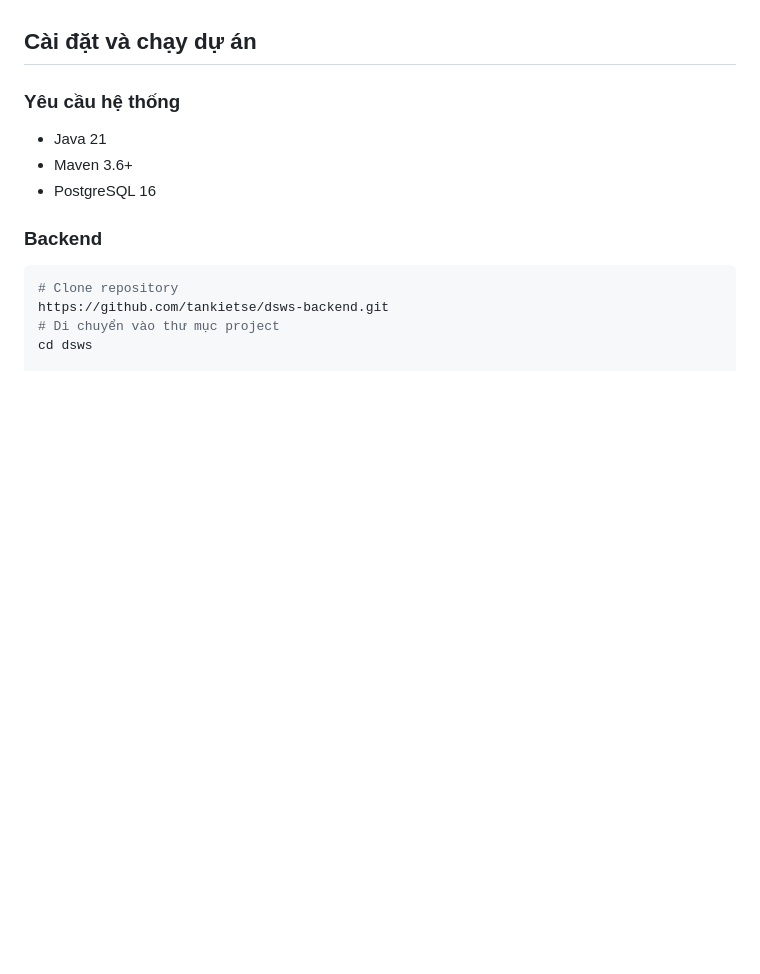
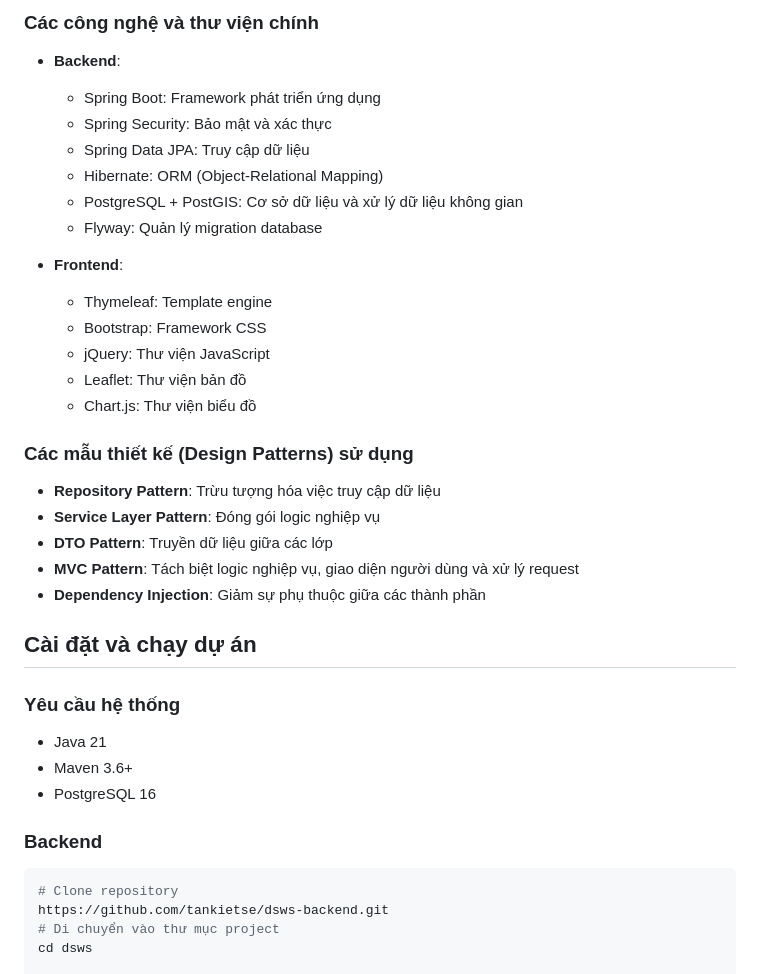
Before and after one commit to tankietse/dsws-backend, a Markdown page: README.md, the part around the change printed below. Rendered like a GitHub page; blank space fills up the shorter version.

```diff
--- a/README.md
+++ b/README.md
@@ -66,3 +157,27 @@ Hệ thống DSWS được xây dựng theo kiến trúc MVC (Model-View-Control
+### Các công nghệ và thư viện chính
+
+- **Backend**:
+  - Spring Boot: Framework phát triển ứng dụng
+  - Spring Security: Bảo mật và xác thực
+  - Spring Data JPA: Truy cập dữ liệu
+  - Hibernate: ORM (Object-Relational Mapping)
+  - PostgreSQL + PostGIS: Cơ sở dữ liệu và xử lý dữ liệu không gian
+  - Flyway: Quản lý migration database
+
+- **Frontend**:
+  - Thymeleaf: Template engine
+  - Bootstrap: Framework CSS
+  - jQuery: Thư viện JavaScript
+  - Leaflet: Thư viện bản đồ
+  - Chart.js: Thư viện biểu đồ
+
+### Các mẫu thiết kế (Design Patterns) sử dụng
+
+- **Repository Pattern**: Trừu tượng hóa việc truy cập dữ liệu
+- **Service Layer Pattern**: Đóng gói logic nghiệp vụ
+- **DTO Pattern**: Truyền dữ liệu giữa các lớp
+- **MVC Pattern**: Tách biệt logic nghiệp vụ, giao diện người dùng và xử lý request
+- **Dependency Injection**: Giảm sự phụ thuộc giữa các thành phần
 
 ## Cài đặt và chạy dự án
 
```
Also changed, not shown: other parts of README.md (+103 -12 lines).
